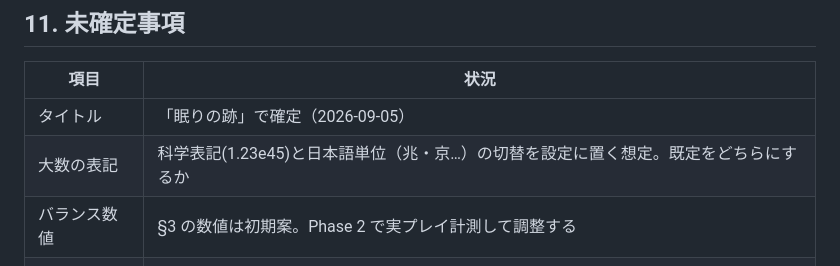
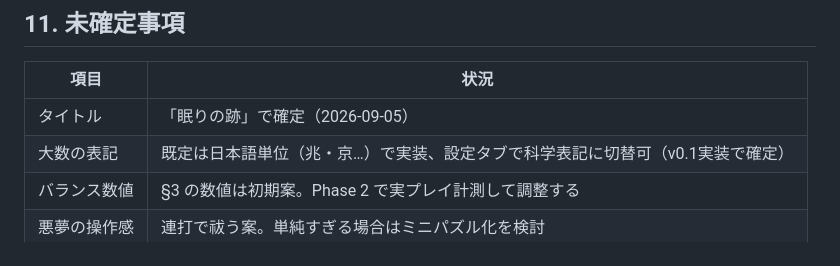
Before and after one commit to ErimakiOazarashi/incremental-game, a Markdown page: docs/SPEC.md, the part around the change. Rendered like a GitHub page.

Commit message:
仕様書: 大数表記の既定（日本語単位）を確定事項として反映
Co-Authored-By: Claude Fable 5 <noreply@anthropic.com>
Claude-Session: https://claude.ai/code/session_01JK4rsT4WWddarqazA2aoyX

```diff
--- a/docs/SPEC.md
+++ b/docs/SPEC.md
@@ -260,7 +260,7 @@ flowchart TB
 | 項目 | 状況 |
 |---|---|
 | タイトル | 「眠りの跡」で確定（2026-09-05） |
-| 大数の表記 | 科学表記(1.23e45)と日本語単位（兆・京…）の切替を設定に置く想定。既定をどちらにするか |
+| 大数の表記 | 既定は日本語単位（兆・京…）で実装、設定タブで科学表記に切替可（v0.1実装で確定） |
 | バランス数値 | §3 の数値は初期案。Phase 2 で実プレイ計測して調整する |
 | 悪夢の操作感 | 連打で祓う案。単純すぎる場合はミニパズル化を検討 |
 
```
